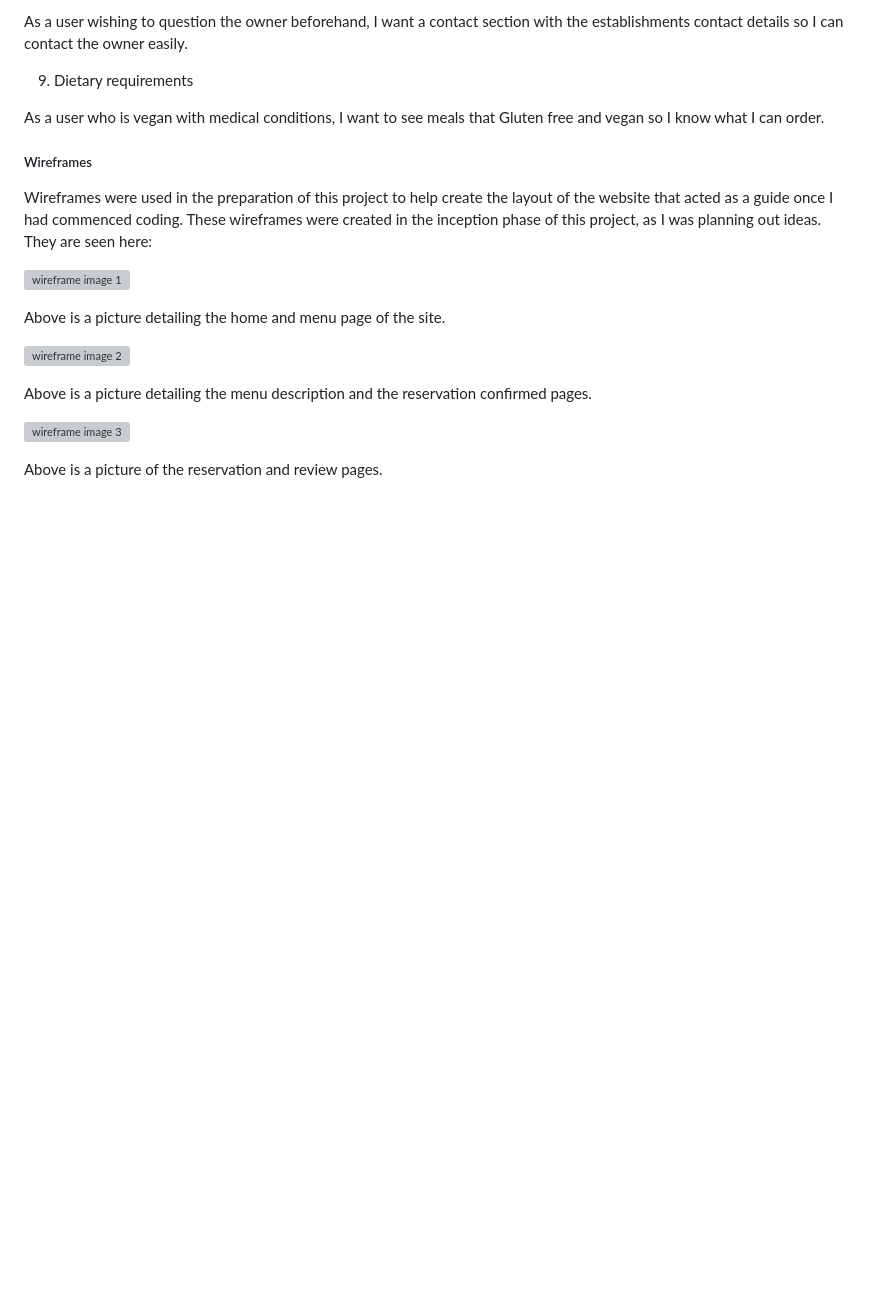
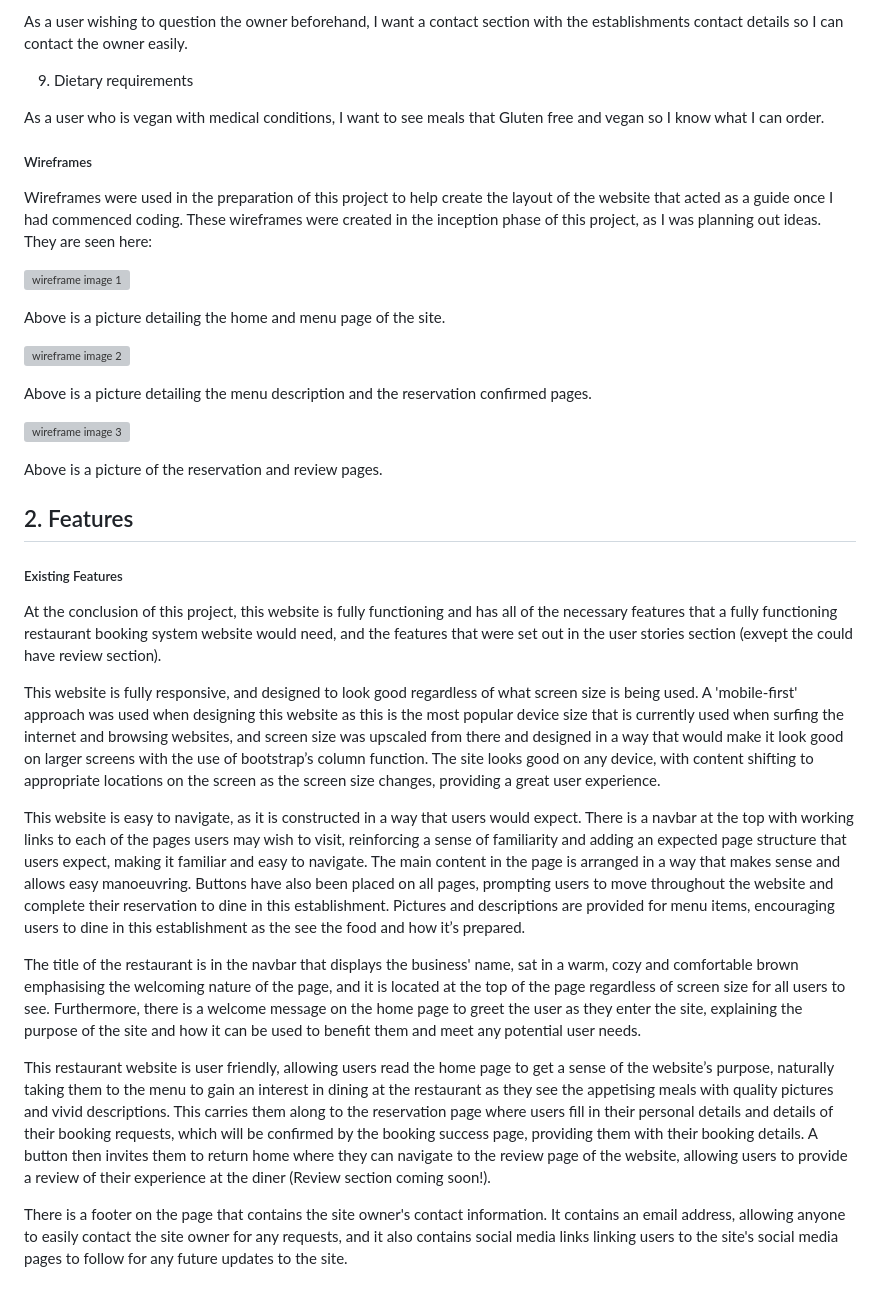
Before and after one commit to MARKANTONY04/project3_django, a Markdown page: README.md, the part around the change. Rendered like a GitHub page; blank space fills up the shorter version; grey boxes are pictures that could not be loaded.

Commit message:
added existing features section to readme.md

```diff
--- a/README.md
+++ b/README.md
@@ -142,3 +142,21 @@ Above is a picture detailing the menu description and the reservation confirmed
 ![wireframe image 3](README.md-media/1000002432.jpg)
 
 Above is a picture of the reservation and review pages.
+
+
+
+## 2. Features
+
+##### Existing Features
+
+At the conclusion of this project, this website is fully functioning and has all of the necessary features that a fully functioning restaurant booking system website would need, and the features that were set out in the user stories section (exvept the could have review section).
+
+This website is fully responsive, and designed to look good regardless of what screen size is being used. A 'mobile-first' approach was used when designing this website as this is the most popular device size that is currently used when surfing the internet and browsing websites, and screen size was upscaled from there and designed in a way that would make it look good on larger screens with the use of bootstrap’s column function. The site looks good on any device, with content shifting to appropriate locations on the screen as the screen size changes, providing a great user experience.
+
+This website is easy to navigate, as it is constructed in a way that users would expect. There is a navbar at the top with working links to each of the pages users may wish to visit, reinforcing a sense of familiarity and adding an expected page structure that users expect, making it familiar and easy to navigate. The main content in the page is arranged in a way that makes sense and allows easy manoeuvring. Buttons have also been placed on all pages, prompting users to move throughout the website and complete their reservation to dine in this establishment. Pictures and descriptions are provided for menu items, encouraging users to dine in this establishment as the see the food and how it’s prepared.
+
+The title of the restaurant is in the navbar that displays the business' name, sat in a warm, cozy and comfortable brown emphasising the welcoming nature of the page, and it is located at the top of the page regardless of screen size for all users to see. Furthermore, there is a welcome message on the home page to greet the user as they enter the site, explaining the purpose of the site and how it can be used to benefit them and meet any potential user needs.
+
+This restaurant website is user friendly, allowing users read the home page to get a sense of the website’s purpose, naturally taking them to the menu to gain an interest in dining at the restaurant as they see the appetising meals with quality pictures and vivid descriptions. This carries them along to the reservation page where users fill in their personal details and details of their booking requests, which will be confirmed by the booking success page, providing them with their booking details. A button then invites them to return home where they can navigate to the review page of the website, allowing users to provide a review of their experience at the diner (Review section coming soon!).
+
+There is a footer on the page that contains the site owner's contact information. It contains an email address, allowing anyone to easily contact the site owner for any requests, and it also contains social media links linking users to the site's social media pages to follow for any future updates to the site.
```
